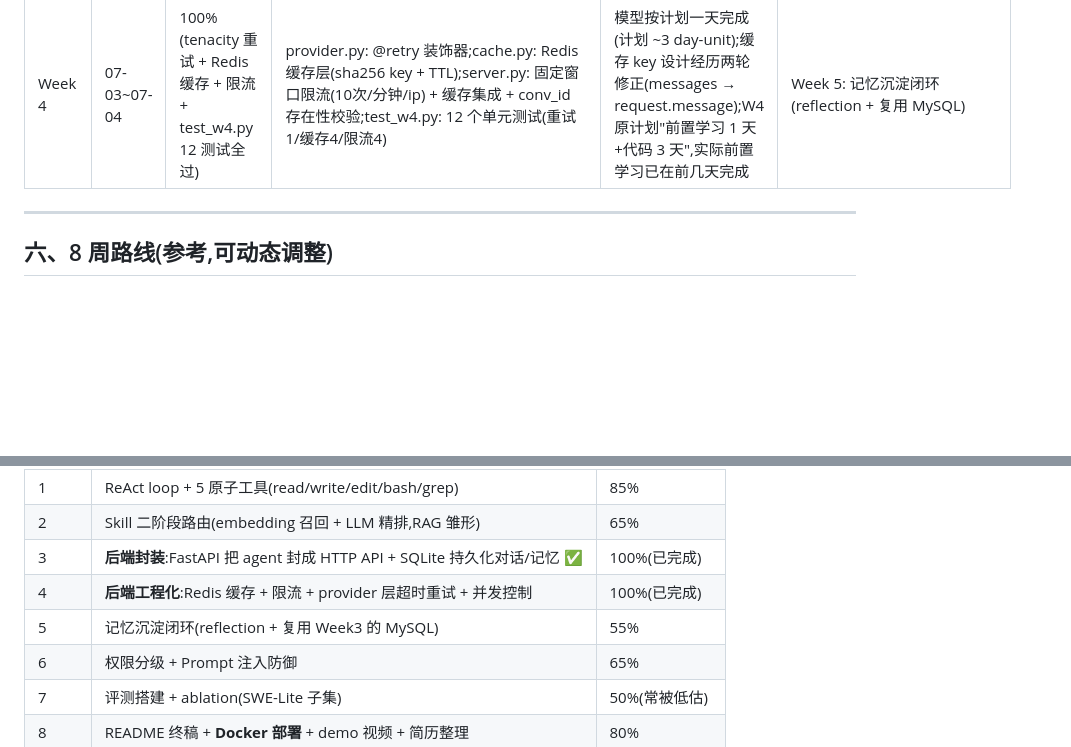
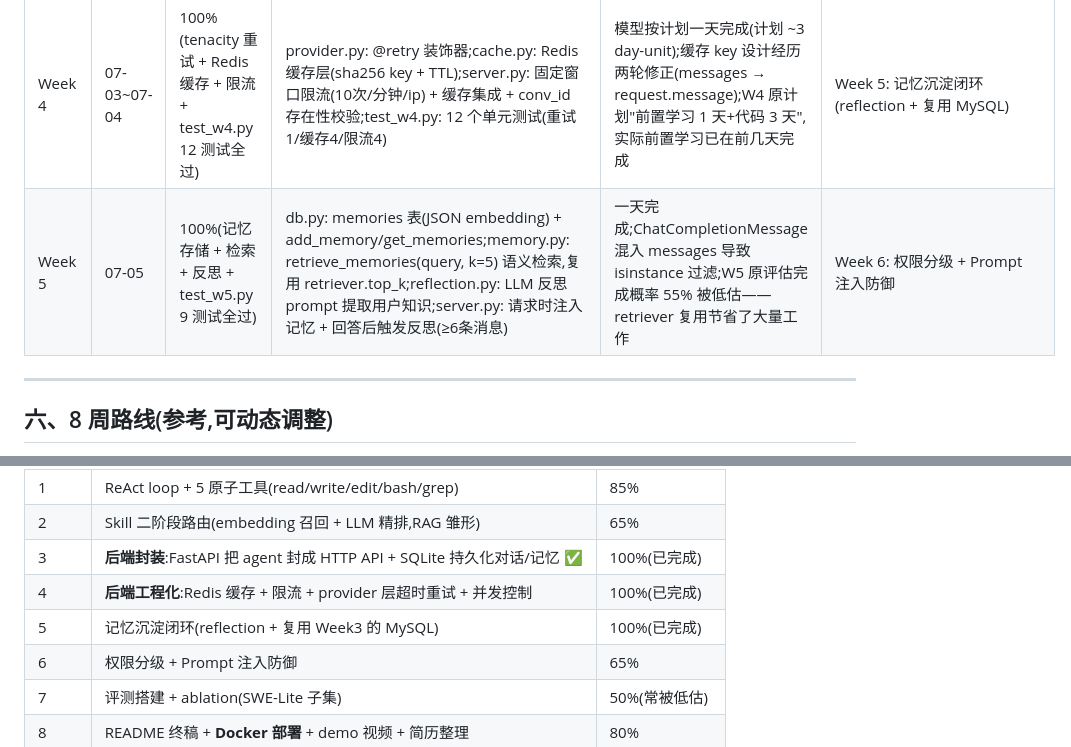
Before and after one commit to zpxmqq/mini-coder, a Markdown page: CLAUDE.md, 2 parts joined by grey strips. Drawn GitHub-style; blank space fills up the shorter version.

```diff
--- a/CLAUDE.md
+++ b/CLAUDE.md
@@ -206,6 +246,7 @@
 | Week 2 | 06-25~06-25 | ~90%(召回主干+重构+真数字全完成;README 待补) | embedding 二阶段路由:retriever.py(embed/top_k/route)+ ToolRegistry 类封装工具管理;5真+25假=30工具召回测试 **准确率 10/10=100%,token 7822→1506 节省 81%**;架构重构:召回逻辑从 main 抽到 ToolRegistry,ALL_TOOLS/TOOL_FUNCTIONS 集中到 tool.py,加工具只改一处 | 1 天完成(本地 embedding 比预想顺,bge-small-zh CPU 够用);中途文件丢失重写一次(VS Code 重命名翻车) | W4 复盘:README 写两个数字+为什么两阶段;装饰器注册待工具≥8;**召回局限**:k=3 可能漏工具(复合任务需多工具时),100% 是因假工具区分度高,语义相近工具会降——面试要诚实讲 |
 | Week 3 | 06-26~07-02 | 100%(FastAPI + DB 持久化全做完;已从 SQLite 迁移到 MySQL) | server.py: FastAPI 把 agent 封成 `/chat` POST 接口 + Pydantic ChatRequest 校验;db.py: init_db / create_conversation / add_message / get_messages 四函数;pymysql 驱动;MySQL 8.4 本地服务 + mini_coder 库 + 专用用户;多轮对话验证通过:第二轮带 conversation_id 能正确回答第一轮的信息 | ~3 个有效工作日;从 `Body()` 迁移到 BaseModel 绕了一圈;端到端测试一次通过;MySQL Windows 安装踩坑:中文路径导致 my.ini 和日志文件写入失败,解决:数据目录放到 `D:\mini_code_temp\` 纯 ASCII 路径 | Week 4: Redis 缓存 + 限流 + provider 超时重试(原计划) |
 | Week 4 | 07-03~07-04 | 100%(tenacity 重试 + Redis 缓存 + 限流 + test_w4.py 12 测试全过) | provider.py: @retry 装饰器;cache.py: Redis 缓存层(sha256 key + TTL);server.py: 固定窗口限流(10次/分钟/ip) + 缓存集成 + conv_id 存在性校验;test_w4.py: 12 个单元测试(重试1/缓存4/限流4) | 模型按计划一天完成(计划 ~3 day-unit);缓存 key 设计经历两轮修正(messages → request.message);W4 原计划"前置学习 1 天+代码 3 天",实际前置学习已在前几天完成 | Week 5: 记忆沉淀闭环(reflection + 复用 MySQL) |
+| Week 5 | 07-05 | 100%(记忆存储 + 检索 + 反思 + test_w5.py 9 测试全过) | db.py: memories 表(JSON embedding) + add_memory/get_memories;memory.py: retrieve_memories(query, k=5) 语义检索,复用 retriever.top_k;reflection.py: LLM 反思 prompt 提取用户知识;server.py: 请求时注入记忆 + 回答后触发反思(≥6条消息) | 一天完成;ChatCompletionMessage 混入 messages 导致 isinstance 过滤;W5 原评估完成概率 55% 被低估——retriever 复用节省了大量工作 | Week 6: 权限分级 + Prompt 注入防御 |
 
 ---
 
@@ -219,7 +260,7 @@
 | 2 | Skill 二阶段路由(embedding 召回 + LLM 精排,RAG 雏形) | 65% |
 | 3 | **后端封装**:FastAPI 把 agent 封成 HTTP API + SQLite 持久化对话/记忆 ✅ | 100%(已完成) |
 | 4 | **后端工程化**:Redis 缓存 + 限流 + provider 层超时重试 + 并发控制 | 100%(已完成) |
-| 5 | 记忆沉淀闭环(reflection + 复用 Week3 的 MySQL) | 55% |
+| 5 | 记忆沉淀闭环(reflection + 复用 Week3 的 MySQL) | 100%(已完成) |
 | 6 | 权限分级 + Prompt 注入防御 | 65% |
 | 7 | 评测搭建 + ablation(SWE-Lite 子集) | 50%(常被低估) |
 | 8 | README 终稿 + **Docker 部署** + demo 视频 + 简历整理 | 80% |
```
Also changed, not shown: other parts of CLAUDE.md (+40 -0 lines).
